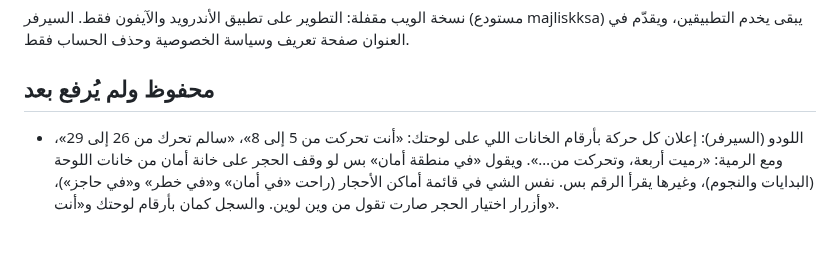
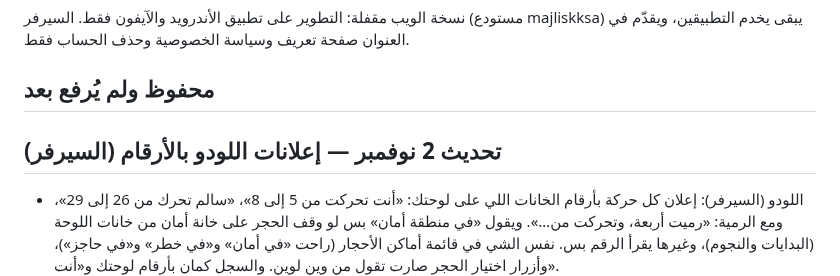
Before and after one commit to muhannadalsubaie/Majlisk-app, a Markdown page: CHANGELOG.md, the part around the change. GitHub-like rendering; blank space fills up the shorter version.

Commit message:
Changelog: server and apps released [skip ci]
Co-Authored-By: Claude Opus 5.5 <noreply@anthropic.com>
Claude-Session: https://claude.ai/code/session_016Rxgw63M2RCFWqfyE3rmH5

```diff
--- a/CHANGELOG.md
+++ b/CHANGELOG.md
@@ -3,6 +3,8 @@
 نسخة الويب مقفلة: التطوير على تطبيق الأندرويد والآيفون فقط. السيرفر (مستودع majliskksa) يبقى يخدم التطبيقين، ويقدّم في العنوان صفحة تعريف وسياسة الخصوصية وحذف الحساب فقط.
 
 ## محفوظ ولم يُرفع بعد
+
+## تحديث 2 نوفمبر — إعلانات اللودو بالأرقام (السيرفر)
 - اللودو (السيرفر): إعلان كل حركة بأرقام الخانات اللي على لوحتك: «أنت تحركت من 5 إلى 8»، «سالم تحرك من 26 إلى 29»، ومع الرمية: «رميت أربعة، وتحركت من…». ويقول «في منطقة أمان» بس لو وقف الحجر على خانة أمان من خانات اللوحة (البدايات والنجوم)، وغيرها يقرأ الرقم بس. نفس الشي في قائمة أماكن الأحجار (راحت «في أمان» و«في خطر» و«في حاجز»)، وأزرار اختيار الحجر صارت تقول من وين لوين. والسجل كمان بأرقام لوحتك و«أنت».
 
 ## تحديث 2 نوفمبر — قارئ الشاشة والصفحة الوحدة (آيفون + أندرويد)
```
